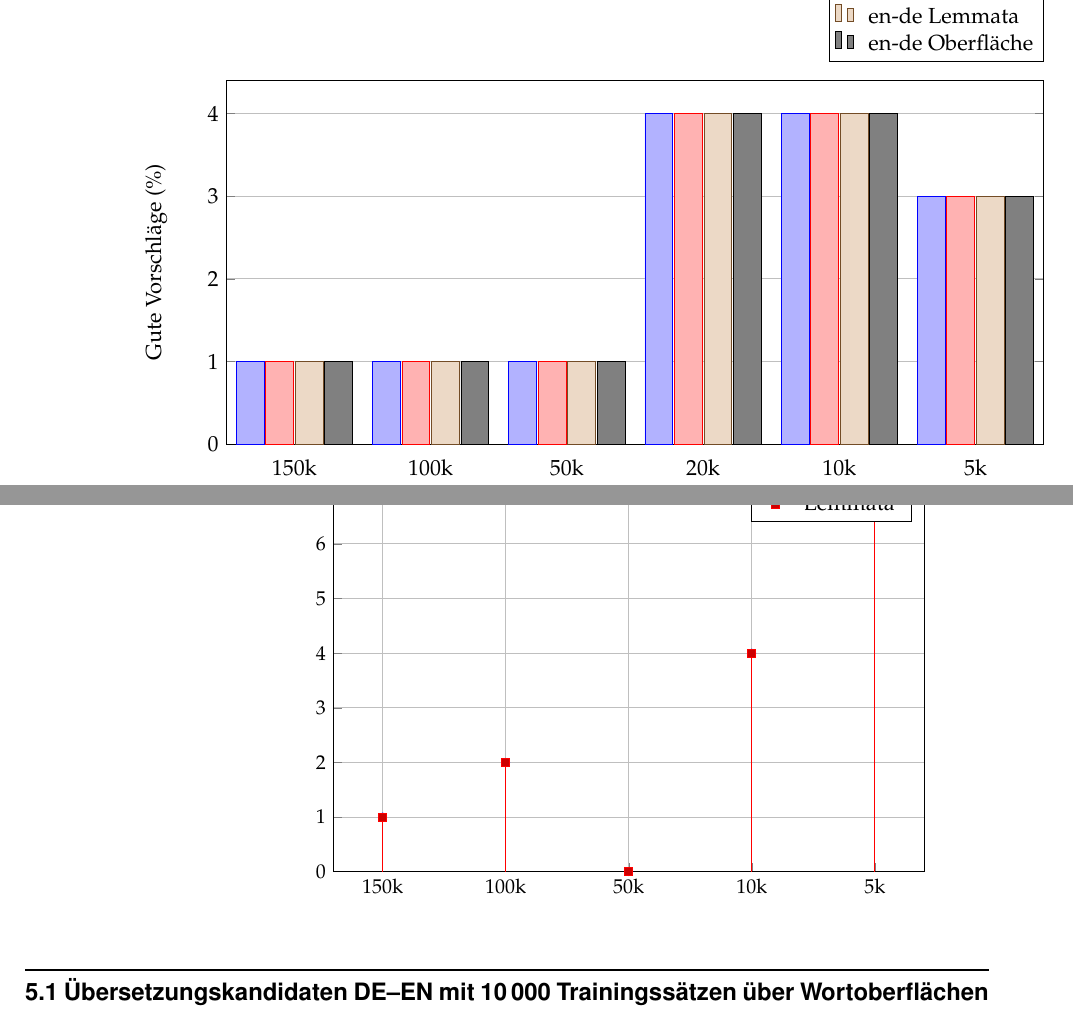
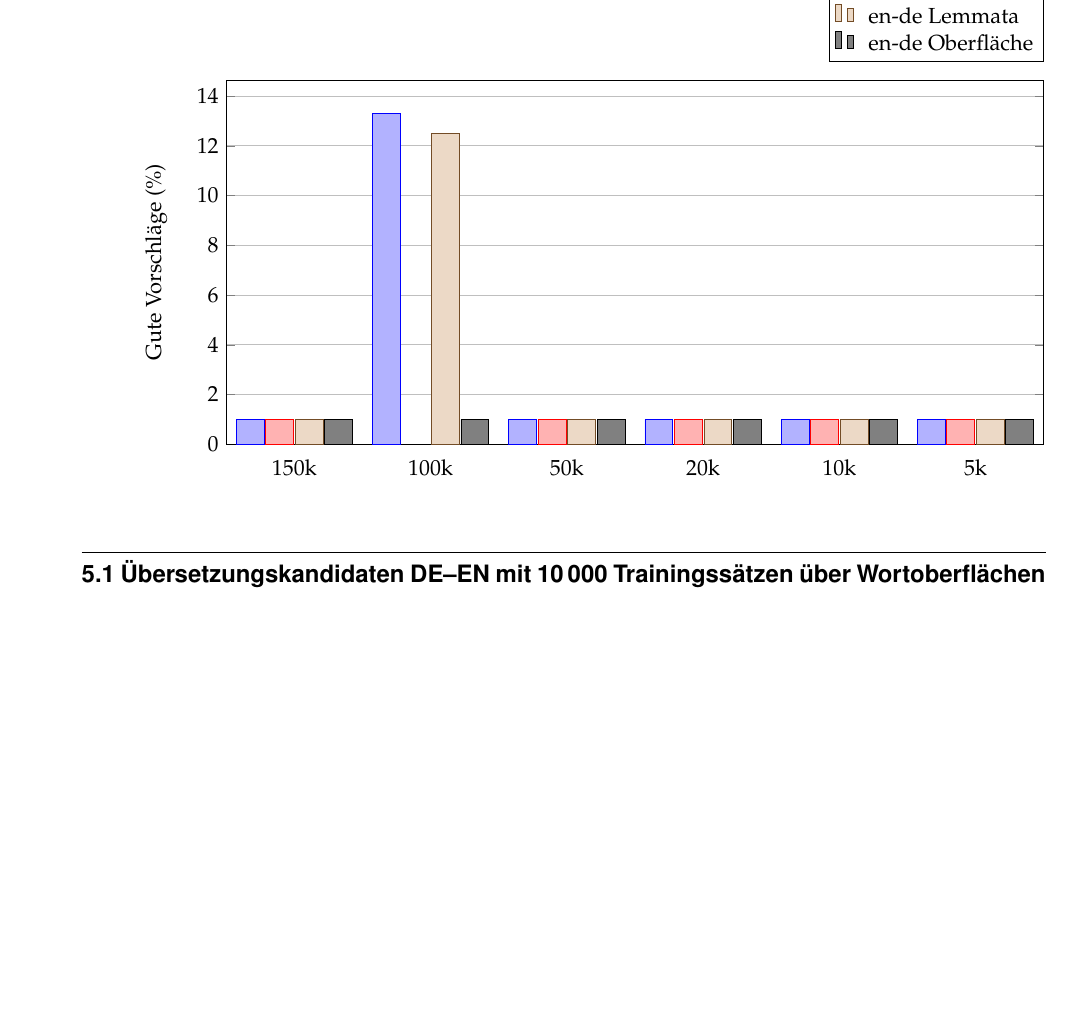
Before and after one commit to 2mh/europarl-dissect, a LaTeX document (dok/CL_140731--distrib-sem-over-europarl.tex): two parts of pages 9 and 10 of 17 before the commit and part of page 9 of 16 after it, the two joined at a grey line, cut so that both start at the same text, the shorter picture padded with empty space. Compiled offline with pdfLaTeX.

Commit message:
documentation upgraded

```diff
--- a/dok/CL_140731--distrib-sem-over-europarl.tex
+++ b/dok/CL_140731--distrib-sem-over-europarl.tex
@@ -182,36 +182,15 @@ In \verb+parameters.py+ lassen sich die Defaultwerte langfristig festlegen, wie
                 column sep=1ex
         }
     ]
-        \addplot            coordinates {(150k, 1.0) (100k,1.0) (50k,1.0) (20k,4) (10k,4) (5k,3)};
-        \addplot            coordinates {(150k, 1.0) (100k,1.0) (50k,1.0) (20k,4) (10k,4) (5k,3)};
-        \addplot            coordinates {(150k, 1.0) (100k,1.0) (50k,1.0) (20k,4) (10k,4) (5k,3)};
-        \addplot            coordinates {(150k, 1.0) (100k,1.0) (50k,1.0) (20k,4) (10k,4) (5k,3)};
+        \addplot            coordinates {(150k, 1.0) (100k,13.3) (50k,1.0) (20k,1) (10k,1) (5k,1)};
+        \addplot            coordinates {(150k, 1.0) (100k,{33/75}) (50k,1.0) (20k,1) (10k,1) (5k,1)};
+        \addplot            coordinates {(150k, 1.0) (100k,12.5) (50k,1.0) (20k,1) (10k,1) (5k,1)};
+        \addplot            coordinates {(150k, 1.0) (100k,1.0) (50k,1.0) (20k,1) (10k,1) (5k,1)};
 
         \legend{de-en Lemmata,de-en Oberfläche,en-de Lemmata,en-de Oberfläche}
     \end{axis}
 \end{tikzpicture}
 
-\begin{tikzpicture}
-\begin{axis}[
-        height=9cm, width=12cm, grid=major,
-    ycomb, %ybar interval,
-    tick label style={font=\small},
-    scaled ticks=false,
-    tick label style={/pgf/number format/fixed},
-    tickpos=left,
-    xtick={1,2,3,4,5},
-    xticklabels={150k, 100k, 50k, 10k, 5k},
-    ymin=0,
-    legend entries={Oberfläche,Lemmata},
-    %ytick={1000,2000,3000,4000,5000,6000,7000,8000,9000,10000},
-    %yticklabels={1\,000,2\,000,3\,000,4\,000,5\,000,6\,000,7\,000,8\,000,9\,000,10\,000}
-    ]
-% swe
-\addplot coordinates {(1,1) (2,2) (3,0) (4,4) (5,7)};
-% ice:
-\addplot coordinates {(1,1) (2,2) (3,0) (4,4) (5,7)};
-\end{axis}
-\end{tikzpicture}
 
 %%%
 \section{Übersetzungskandidaten DE--EN mit 10\,000 Trainingssätzen über Wortoberflächen}
```
Also changed, not shown: dok/CL_140731--distrib-sem-over-europarl.tex (23 more changed lines).
